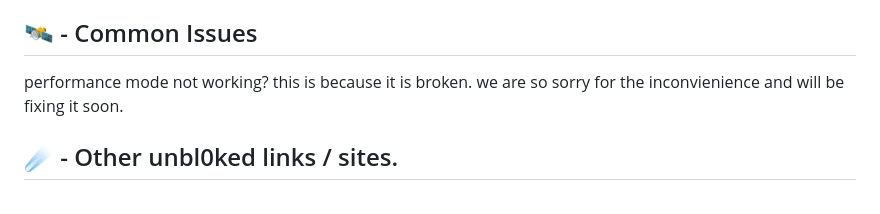
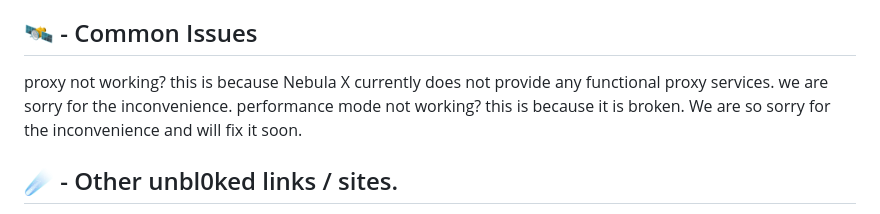
Before and after one commit to Nebula-X-Development/Nebula-X, a Markdown page: README.md, the part around the change. GitHub-like rendering.

```diff
--- a/README.md
+++ b/README.md
@@ -44,7 +44,8 @@ the current link to use is https://nebulax.playcode.io/index.html
 <p>if, while using Nebula-X you experience any issues please report it  in the Issues Tab https://github.com/Nebula-X-Development/Nebula-X-BETA/issues our  team will do our best to help fix the issue. we hope to be bug-free and make your experience as smooth as possible. 🚀
 
 ## 🛰️ - Common Issues
-performance mode not working? this is because it is broken. we are so sorry for the inconvienience and will be fixing it soon.
+proxy not working? this is because Nebula X currently does not provide any functional proxy services. we are sorry for the inconvenience.
+performance mode not working? this is because it is broken. We are so sorry for the inconvenience and will fix it soon.
 
 ## ☄️ - Other unbl0ked links / sites.
 here at Nebula our main goal is to provide unblocked fun. We understand that our site will have some issues, but there are better sites out there. so we decided instead of trying to hide that we decided to embrace it. this is a list of Working unbl0ked links for games, pr0xies, ai and more. we dont claim any of these sites as ours because they arent. we hope you enjoy these if our service doesnt live up to what it should. thank you for using Nebula! go here for the links --->  https://github.com/Nebula-X-Development/Nebula-X-BETA/blob/main/links%20(not%20Nebula).md
```
